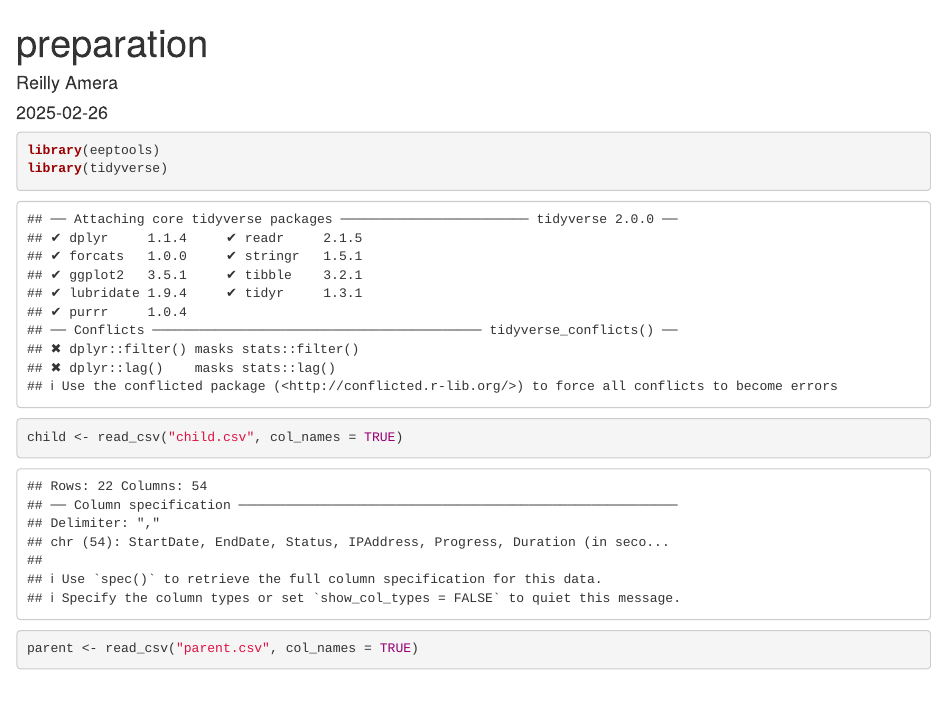
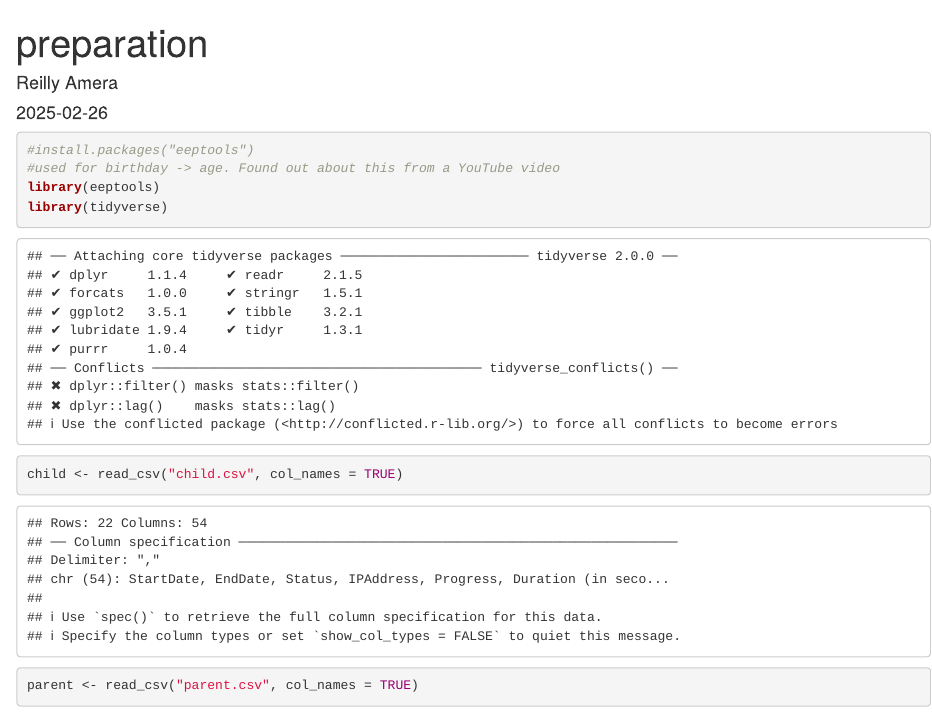
Before and after one commit to ramera03/Youtube-Social-Attitudes, an R Markdown document (data/preparation.Rmd): the page in a window 1100 px wide, from its top. Rendered offline with R 4.5, knitr and Pandoc, with nearby package versions; some code elsewhere in the file could not run offline.

Commit message:
Added informative comment

````diff
--- a/data/preparation.Rmd
+++ b/data/preparation.Rmd
@@ -6,6 +6,8 @@ output: html_document
 ---
 
 ```{r setup}
+#install.packages("eeptools")
+#used for birthday -> age. Found out about this from a YouTube video
 library(eeptools)
 library(tidyverse)
 ```
````
